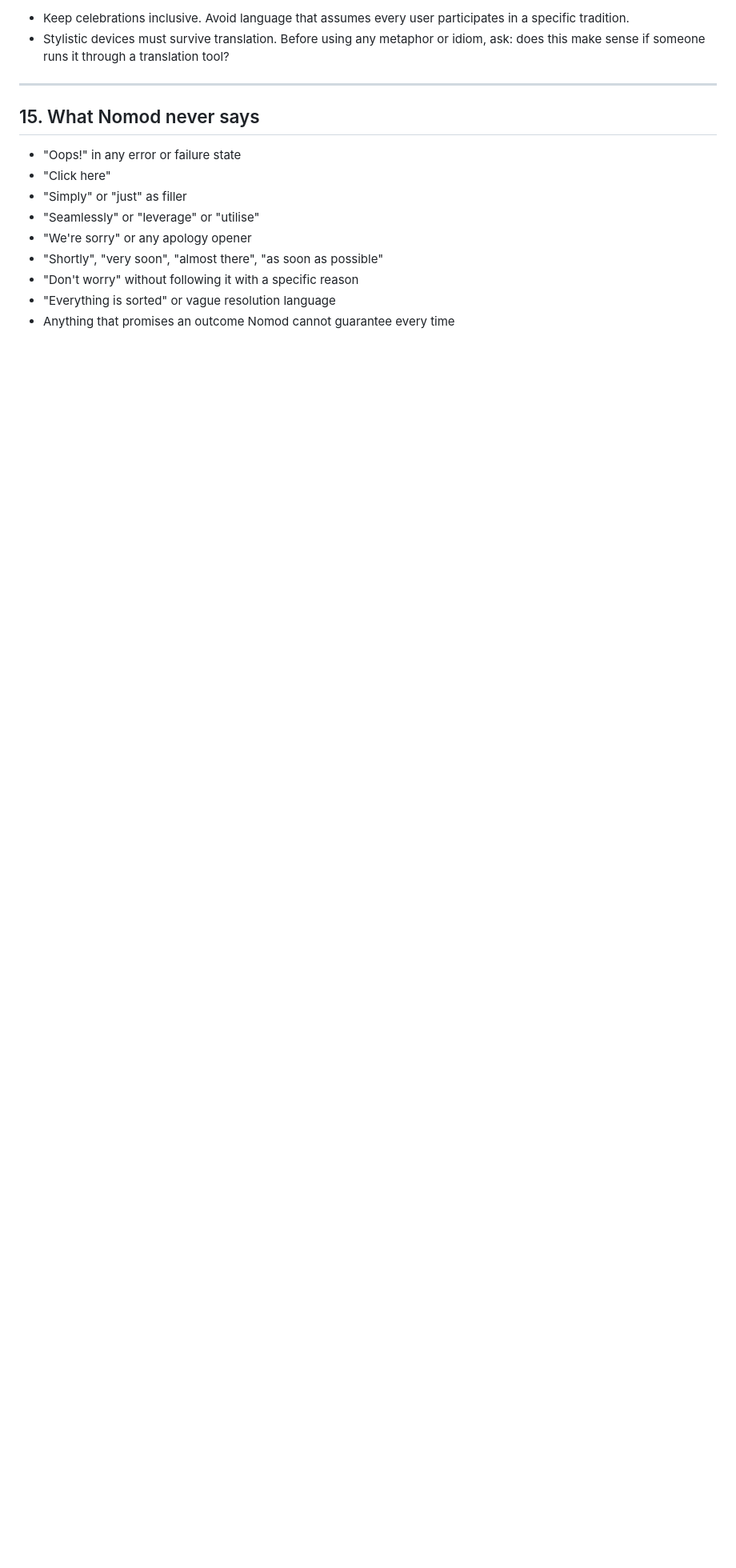
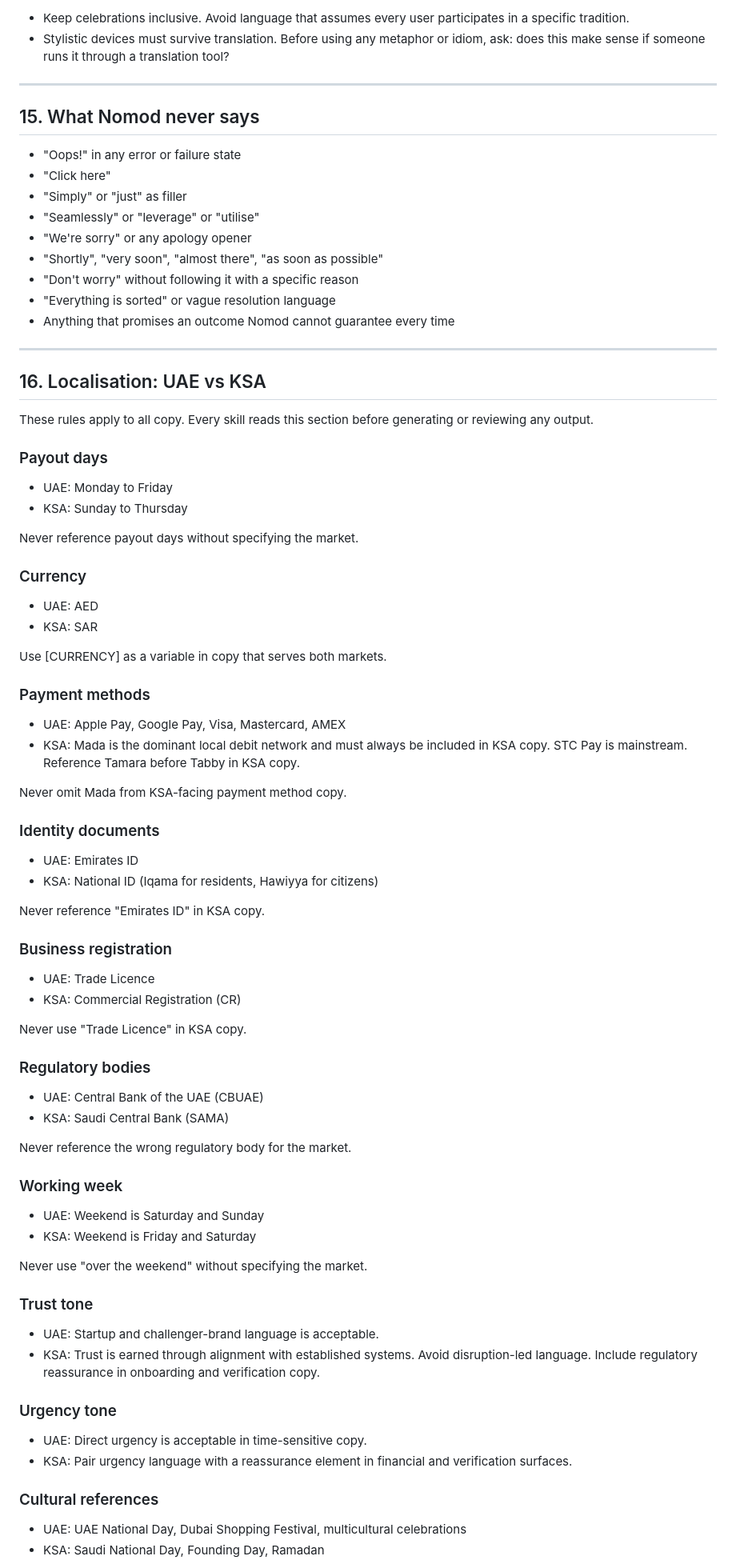
Before and after one commit to Amarachi1997/nomod-content-system, a Markdown page: CLAUDE.md, the part around one of its changes. Shown at 80% size. Rendered like a GitHub page; blank space fills up the shorter version.

Commit message:
Update CLAUDE.md to v1.2 — gap fill from style guide review
Co-Authored-By: Claude Opus 4.7 <noreply@anthropic.com>

```diff
--- a/CLAUDE.md
+++ b/CLAUDE.md
@@ -352,3 +392,64 @@ For plurals, use conditional brackets:
 - "Don't worry" without following it with a specific reason
 - "Everything is sorted" or vague resolution language
 - Anything that promises an outcome Nomod cannot guarantee every time
+
+---
+
+## 16. Localisation: UAE vs KSA
+
+These rules apply to all copy. Every skill reads this section before generating or reviewing any output.
+
+### Payout days
+- UAE: Monday to Friday
+- KSA: Sunday to Thursday
+
+Never reference payout days without specifying the market.
+
+### Currency
+- UAE: AED
+- KSA: SAR
+
+Use [CURRENCY] as a variable in copy that serves both markets.
+
+### Payment methods
+- UAE: Apple Pay, Google Pay, Visa, Mastercard, AMEX
+- KSA: Mada is the dominant local debit network and must always be included in KSA copy. STC Pay is mainstream. Reference Tamara before Tabby in KSA copy.
+
+Never omit Mada from KSA-facing payment method copy.
+
+### Identity documents
+- UAE: Emirates ID
+- KSA: National ID (Iqama for residents, Hawiyya for citizens)
+
+Never reference "Emirates ID" in KSA copy.
+
+### Business registration
+- UAE: Trade Licence
+- KSA: Commercial Registration (CR)
+
+Never use "Trade Licence" in KSA copy.
+
+### Regulatory bodies
+- UAE: Central Bank of the UAE (CBUAE)
+- KSA: Saudi Central Bank (SAMA)
+
+Never reference the wrong regulatory body for the market.
+
+### Working week
+- UAE: Weekend is Saturday and Sunday
+- KSA: Weekend is Friday and Saturday
+
+Never use "over the weekend" without specifying the market.
+
+### Trust tone
+- UAE: Startup and challenger-brand language is acceptable.
+- KSA: Trust is earned through alignment with established systems. Avoid disruption-led language. Include regulatory reassurance in onboarding and verification copy.
+
+### Urgency tone
+- UAE: Direct urgency is acceptable in time-sensitive copy.
+- KSA: Pair urgency language with a reassurance element in financial and verification surfaces.
+
+### Cultural references
+- UAE: UAE National Day, Dubai Shopping Festival, multicultural celebrations
+- KSA: Saudi National Day, Founding Day, Ramadan
+
```
Also changed, not shown: other parts of CLAUDE.md (+72 -13 lines).
